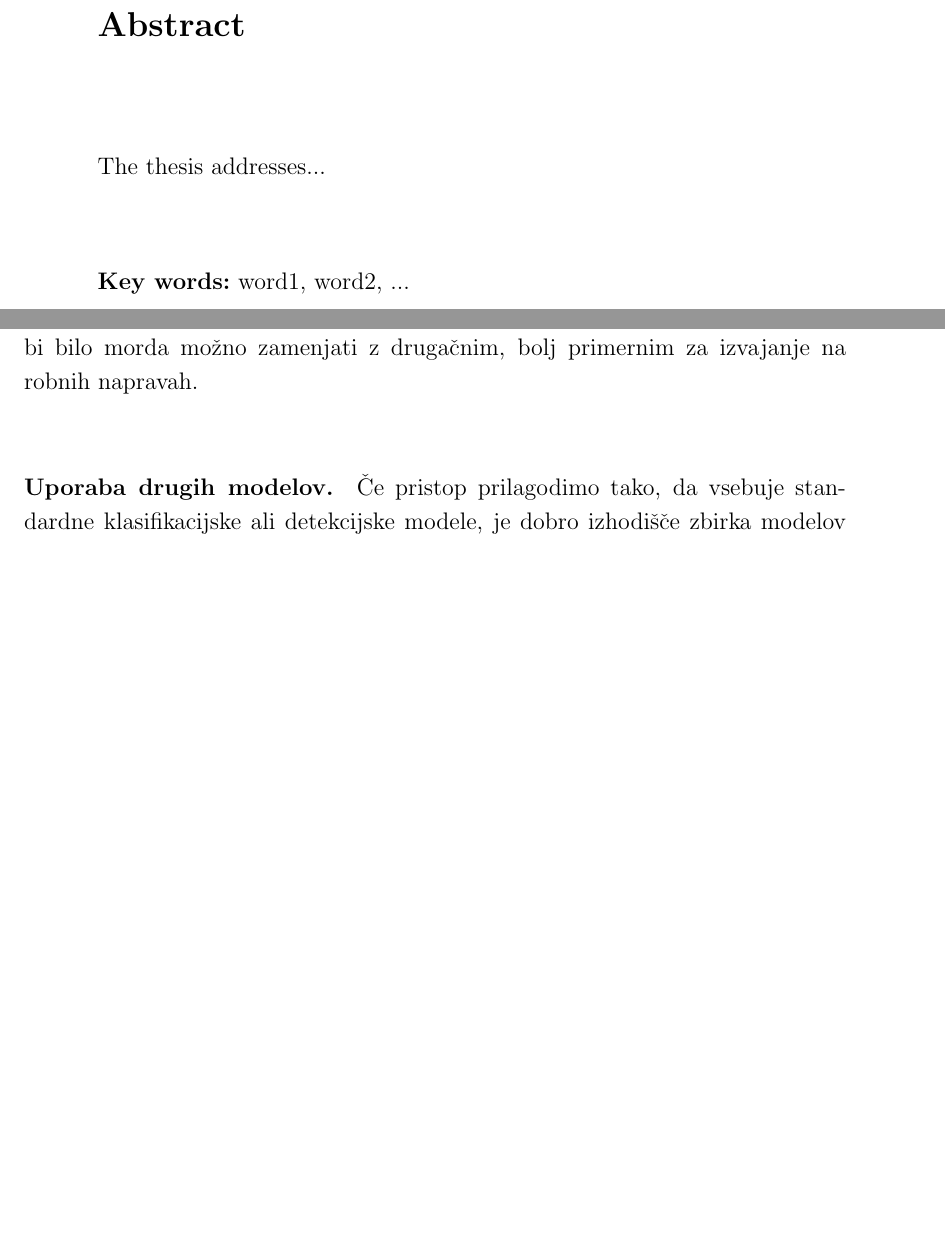
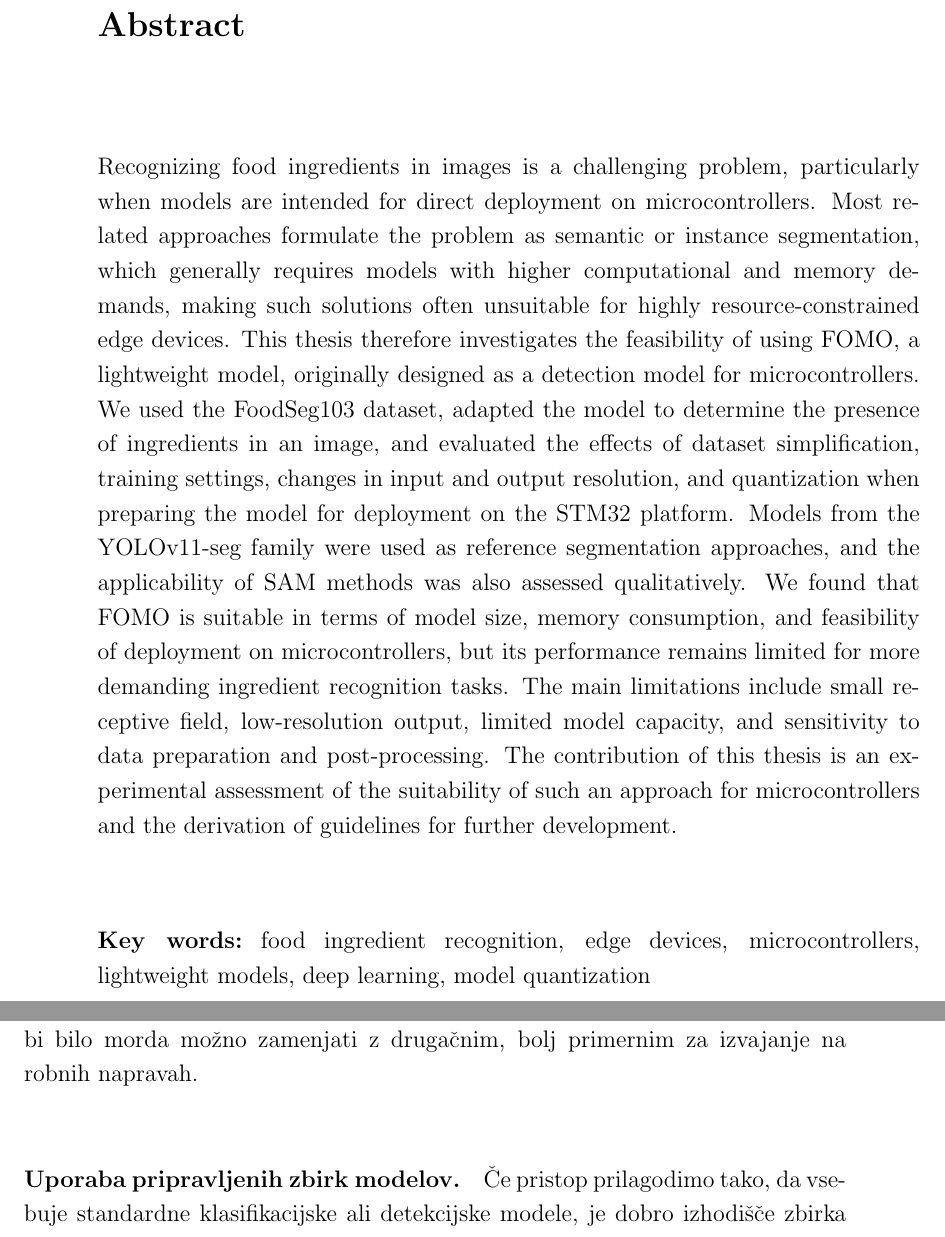
Before and after one commit to kristjansoln/magisterij-doc, a LaTeX thesis (main.tex): two parts of pages 7 and 92 of 114, joined at a grey line, cut so that both start at the same text, the shorter picture padded with empty space. Compiled offline with pdfLaTeX.

Commit message:
Add abstract

```diff
--- a/main.tex
+++ b/main.tex
@@ -160,8 +186,29 @@ beseda1, beseda2, ...
-The thesis addresses...
+
+Recognizing food ingredients in images is a challenging problem, particularly
+when models are intended for direct deployment on microcontrollers. Most
+related approaches formulate the problem as semantic or instance segmentation,
+which generally requires models with higher computational and memory demands,
+making such solutions often unsuitable for highly resource-constrained edge
+devices. This thesis therefore investigates the feasibility of using FOMO, a lightweight model, originally designed as a detection model for
+microcontrollers. We used the FoodSeg103 dataset, adapted the model to
+determine the presence of ingredients in an image, and evaluated the effects of
+dataset simplification, training settings, changes in input and output
+resolution, and quantization when preparing the model for deployment on the
+STM32 platform.
+Models from the YOLOv11-seg family were used as reference
+segmentation approaches, and the applicability of SAM methods was also assessed
+qualitatively.
+We found that FOMO is suitable in terms of model size, memory
+consumption, and feasibility of deployment on microcontrollers, but its
+performance remains limited for more demanding ingredient recognition tasks.
+The main limitations include small receptive field, low-resolution output,
+limited model capacity, and sensitivity to data preparation and
+post-processing. The contribution of this thesis is an experimental assessment
+of the suitability of such an approach for microcontrollers and the derivation
+of guidelines for further development.
 
 \keywords
-% TODO: Dodaj
-word1, word2, ...
+food ingredient recognition, edge devices, microcontrollers, lightweight models, deep learning, model quantization
 
 \selectlanguage{slovene}
 
@@ -3207,7 +3254,7 @@ V odseku \ref{sct:teorija-robnenaprave} obravnavamo pristope izvajanje modelov g
         Izluščevalnik značilk bi bilo morda možno zamenjati z drugačnim, bolj
         primernim za izvajanje na robnih napravah.
 
-        \paragraph{Uporaba drugih modelov.}
+        \paragraph{Uporaba pripravljenih zbirk modelov.}
         Če pristop prilagodimo tako, da vsebuje standardne klasifikacijske ali
         detekcijske modele, je dobro izhodišče zbirka modelov STM32
         Model Zoo~\cite{src:stm32modelzoo}. Nabor modelov je izbran za
```
Also changed, not shown: main.tex (48 more changed lines).
